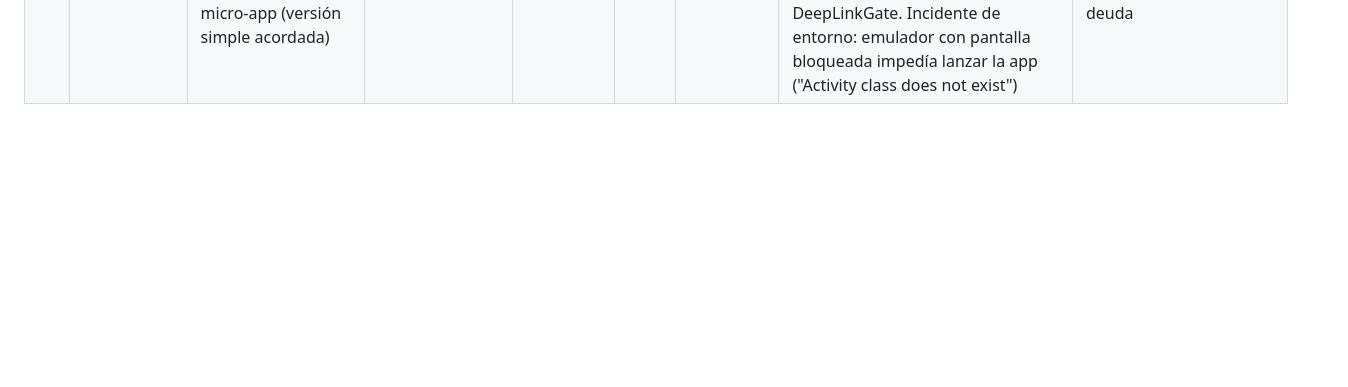
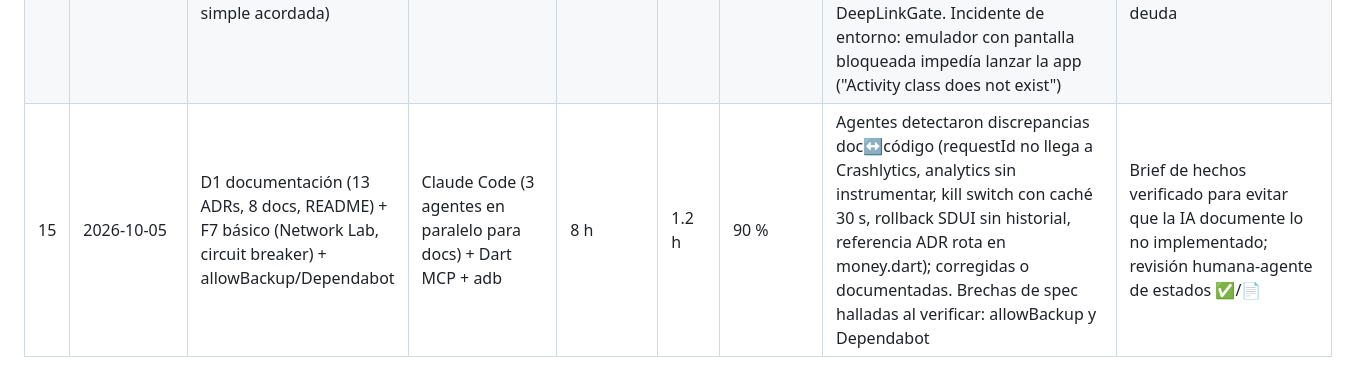
Before and after one commit to codexnoise/fintech-mobile-app-demo, a Markdown page: docs/ai/ai-log.md, the part around the change. Drawn GitHub-style; blank space fills up the shorter version.

Commit message:
docs(ai): log D1 docs and F7 session
Co-Authored-By: Claude Opus 5.5 <noreply@anthropic.com>
Claude-Session: https://claude.ai/code/session_01AHZYg4WBc2kYrfDAdDdkP3

```diff
--- a/docs/ai/ai-log.md
+++ b/docs/ai/ai-log.md
@@ -19,3 +19,4 @@ Se completa al cerrar cada tarea. Resumen e interpretación en [`ai-usage.md`](.
 | 12 | 2026-10-05 | F4: renderer SDUI (registry, 8 componentes, SduiView tolerante a fallos), home por segmento con cascada remoto → last-known-good → embebido | Claude Code + Dart MCP + adb | 5 h | 1.5 h | 90 % | Detectados por tests: el parser SDUI rechazaba mapas no tipados (bug real del código previo); el ttl comparaba relojes distintos. Cambio en vivo validado escribiendo la config en el emulador (sin acceso a `X-Admin-Key`) | Slot `balance_summary` compuesto en el router para no cruzar features. Accesibilidad verificada con guidelines de Flutter |
 | 13 | 2026-10-05 | F5: push FCM (coordinador testeable, canales, deep links con allowlist, opt-in en contexto, registro de token, borrado en logout) + preparación del deploy | Claude Code + Dart MCP + adb | 3 h | 1 h | 90 % | Conflicto de versiones (dbus) entre connectivity_plus 7 y flutter_local_notifications 22, resuelto bajando connectivity_plus a 6.x. Error propio corregido antes de probar (PUT vs POST /devices) | Push real verificada en emulador (backend local + FCM). Campaña por segmento y tap en background pendientes del deploy (requieren X-Admin-Key) |
 | 14 | 2026-10-05 | Deploy verificado + F5 e2e en producción + fix deep links tras auto-lock + F6 micro-app (versión simple acordada) | Claude Code + Dart MCP + adb | 4 h | 1.5 h | 90 % | Bug real hallado probando la campaña en producción: el deep link se perdía tras el auto-lock (go_router evalúa redirects con la URI base, sin rutas push); diagnosticado leyendo el código de go_router y resuelto con DeepLinkGate. Incidente de entorno: emulador con pantalla bloqueada impedía lanzar la app ("Activity class does not exist") | Alcance de F6 reducido por decisión humana (deadline); recortes documentados como deuda |
+| 15 | 2026-10-05 | D1 documentación (13 ADRs, 8 docs, README) + F7 básico (Network Lab, circuit breaker) + allowBackup/Dependabot | Claude Code (3 agentes en paralelo para docs) + Dart MCP + adb | 8 h | 1.2 h | 90 % | Agentes detectaron discrepancias doc↔código (requestId no llega a Crashlytics, analytics sin instrumentar, kill switch con caché 30 s, rollback SDUI sin historial, referencia ADR rota en money.dart); corregidas o documentadas. Brechas de spec halladas al verificar: allowBackup y Dependabot | Brief de hechos verificado para evitar que la IA documente lo no implementado; revisión humana-agente de estados ✅/📄 |
```
